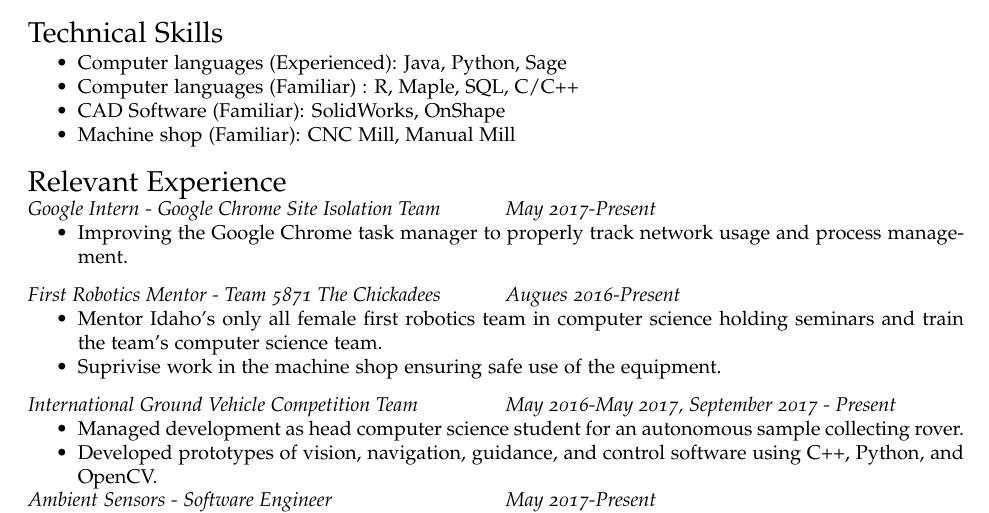
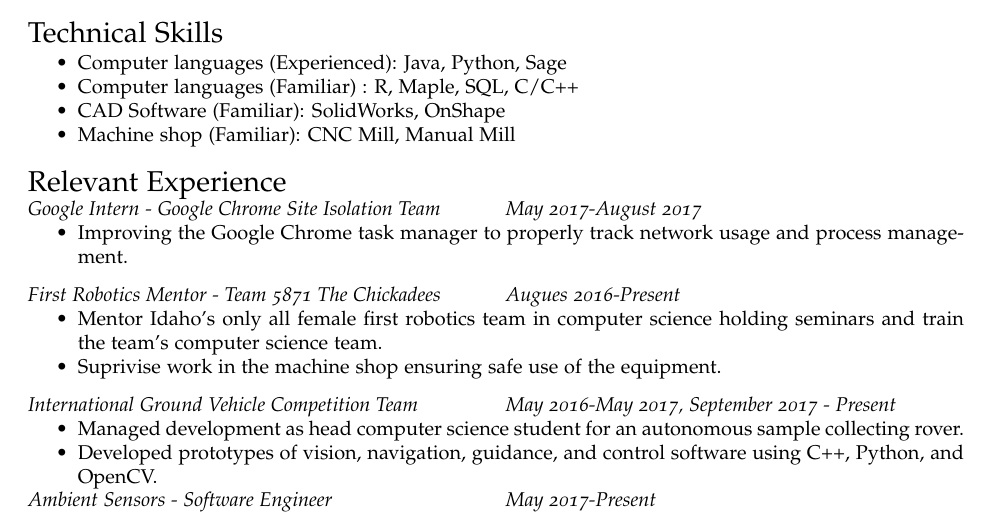
Before and after one commit to cburnell/resume, a LaTeX CV (resume.tex): part of page 1 of 2, cut so that both start at the same text. Compiled offline with pdfLaTeX.

Commit message:
updated dates

```diff
--- a/resume.tex
+++ b/resume.tex
@@ -157,7 +157,7 @@ Email:  \href{mailto:c.burnell@gmail.com}{\tt c.burnell@gmail.com}
 \textit{Google Intern - Google Chrome Site Isolation Team}
 \vfill
 \columnbreak
-\textit{May 2017-Present}
+\textit{May 2017-August 2017}
 \end{multicols}
 \begin{itemize}
     \item Improving the Google Chrome task manager to properly track network usage and process management.
```
Also changed, not shown: resume.pdf.
